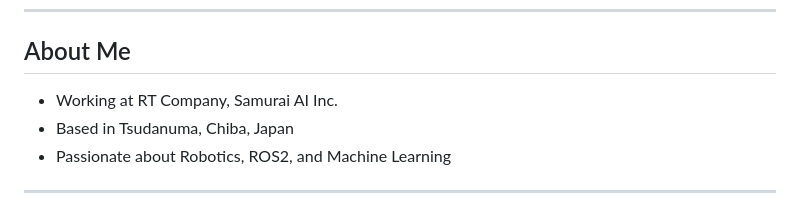
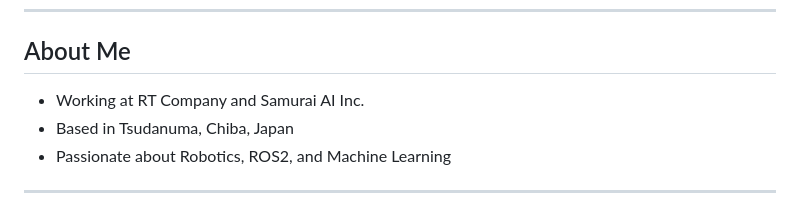
Before and after one commit to kakuteki/kakuteki, a Markdown page: README.md, the part around the change. Drawn GitHub-style.

Commit message:
所属を2社と明示(RT CompanyとSamurai AI Inc.)

```diff
--- a/README.md
+++ b/README.md
@@ -9,7 +9,7 @@
 
 ## About Me
 
-- Working at RT Company, Samurai AI Inc.
+- Working at RT Company and Samurai AI Inc.
 - Based in Tsudanuma, Chiba, Japan
 - Passionate about Robotics, ROS2, and Machine Learning
 
```
